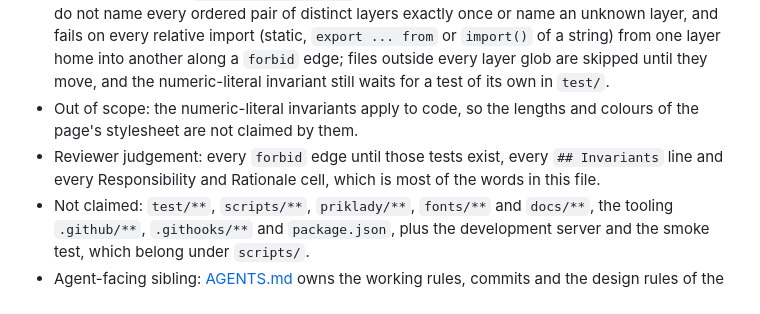
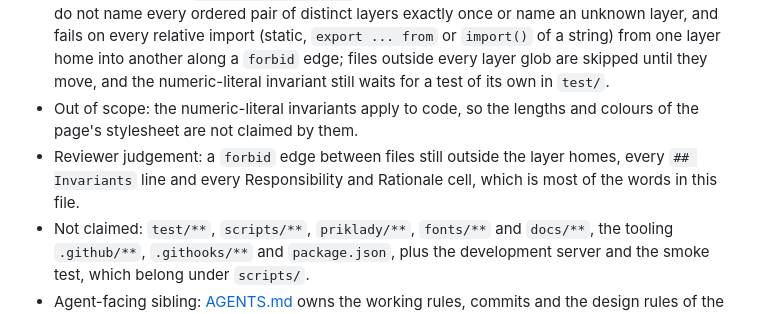
Before and after one commit to filipaldi/brnos-aires-generator, a Markdown page: ARCHITECTURE.md, the part around the change. Rendered like a GitHub page.

Commit message:
Architecture: reviewer judgement covers only files not yet moved

```diff
--- a/ARCHITECTURE.md
+++ b/ARCHITECTURE.md
@@ -354,6 +354,6 @@ dependencies:
 - This file states the target shape; where the code differs, the code is what moves, so today's flat files (the core modules, the entry scripts, the page modules and the data, host document and stylesheet beside them) move into the layer homes during migration and no glob widens to reach them.
 - Machine-checked: `test/hranice.test.js` reads the block above, fails when allow and forbid do not name every ordered pair of distinct layers exactly once or name an unknown layer, and fails on every relative import (static, `export ... from` or `import()` of a string) from one layer home into another along a `forbid` edge; files outside every layer glob are skipped until they move, and the numeric-literal invariant still waits for a test of its own in `test/`.
 - Out of scope: the numeric-literal invariants apply to code, so the lengths and colours of the page's stylesheet are not claimed by them.
-- Reviewer judgement: every `forbid` edge until those tests exist, every `## Invariants` line and every Responsibility and Rationale cell, which is most of the words in this file.
+- Reviewer judgement: a `forbid` edge between files still outside the layer homes, every `## Invariants` line and every Responsibility and Rationale cell, which is most of the words in this file.
 - Not claimed: `test/**`, `scripts/**`, `priklady/**`, `fonts/**` and `docs/**`, the tooling `.github/**`, `.githooks/**` and `package.json`, plus the development server and the smoke test, which belong under `scripts/`.
 - Agent-facing sibling: [AGENTS.md](AGENTS.md) owns the working rules, commits and the design rules of the graphics; this file owns the layers, dependencies and invariants, and AGENTS.md links here for them.
```
